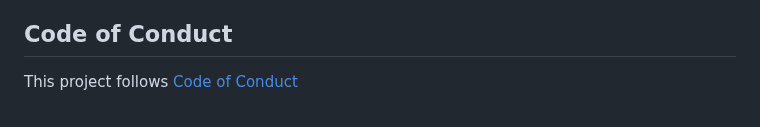
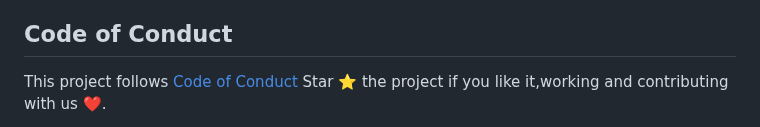
Before and after one commit to Harshdev098/Research-Nexas, a Markdown page: README.md, the part around one of its changes. Drawn GitHub-style.

```diff
--- a/README.md
+++ b/README.md
@@ -243,4 +243,5 @@ Welcome to Research Nexas build for researchers, before contributing to the proj
 
 ## Code of Conduct
 This project follows [Code of Conduct](Code_of_Conduct.md)
+Star ⭐ the project if you like it,working and contributing with us ❤️.
 
```
Also changed, not shown: other parts of README.md (+10 -15 lines).
